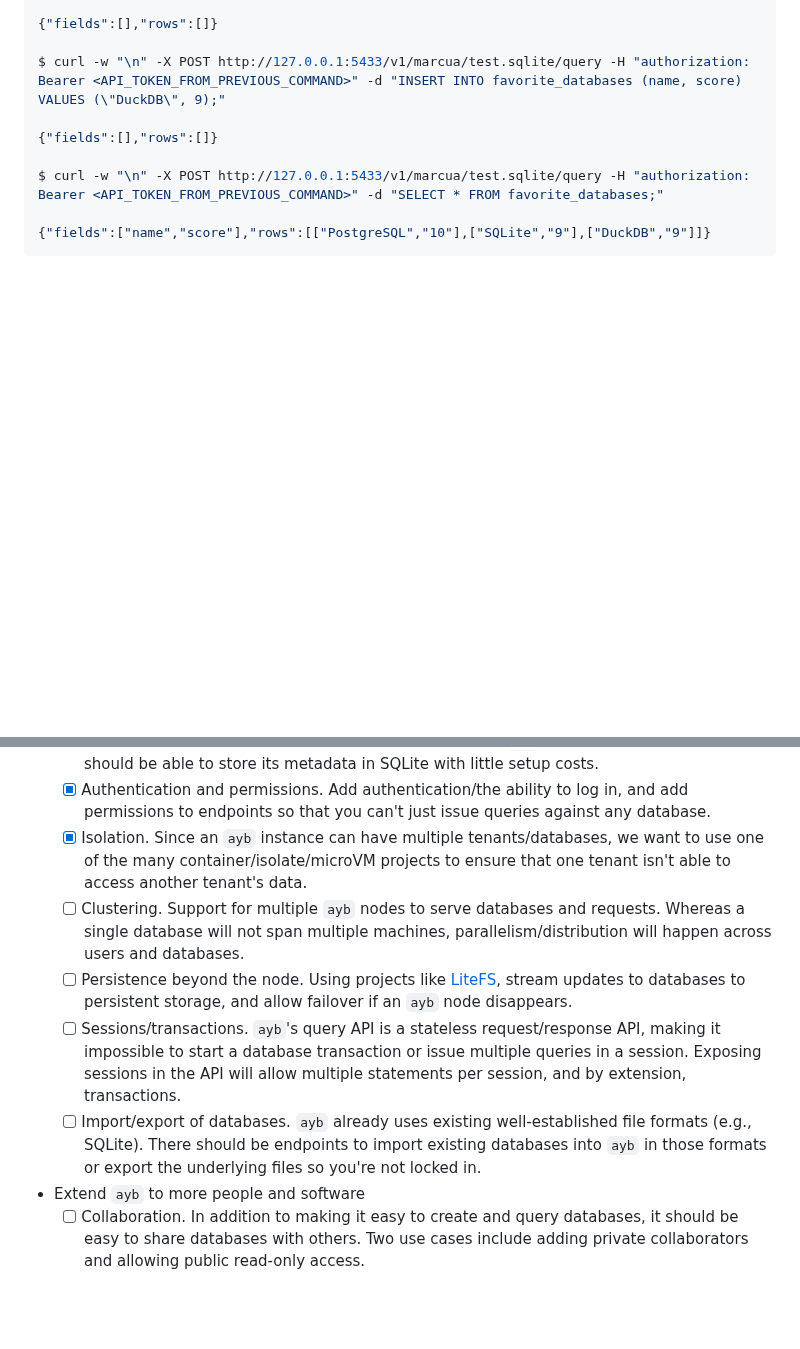
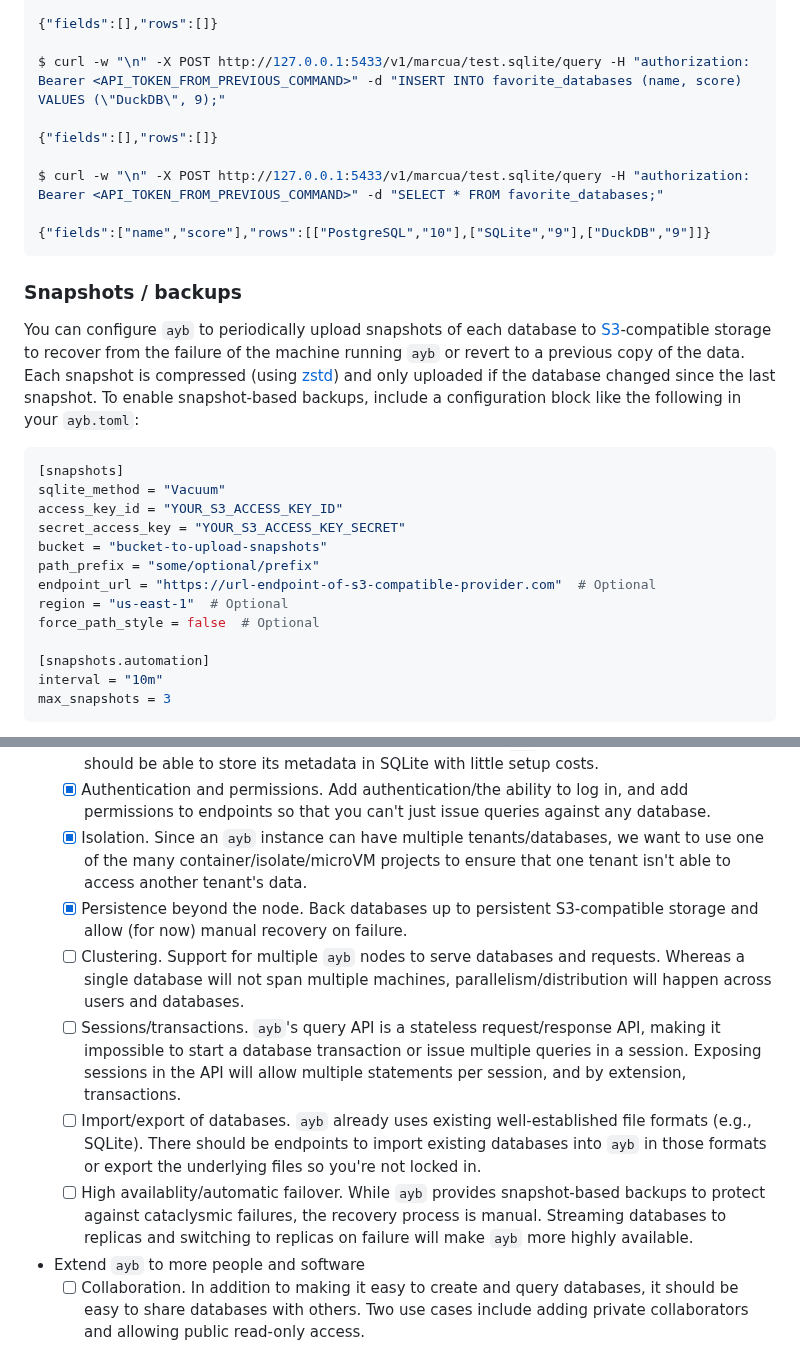
Before and after one commit to marcua/ayb, a Markdown page: README.md, 2 parts joined by grey strips. GitHub-like rendering; blank space fills up the shorter version.

Commit message:
Snapshots documentation (#446)
* Snapshots documentation

* Credits

* Update README.md

* Update README.md

* Update README.md

* Update README.md

````diff
--- a/README.md
+++ b/README.md
@@ -166,3 +166,29 @@ $ curl -w "\n" -X POST http://127.0.0.1:5433/v1/marcua/test.sqlite/query -H "aut
 {"fields":["name","score"],"rows":[["PostgreSQL","10"],["SQLite","9"],["DuckDB","9"]]}
 ```
 
+### Snapshots / backups
+
+You can configure `ayb` to periodically upload snapshots of each
+database to [S3](https://aws.amazon.com/s3/)-compatible storage to
+recover from the failure of the machine running `ayb` or revert to a
+previous copy of the data. Each snapshot is compressed (using
+[zstd](https://facebook.github.io/zstd/)) and only uploaded if the database changed
+since the last snapshot. To enable snapshot-based backups, include a
+configuration block like the following in your `ayb.toml`:
+
+```toml
+[snapshots]
+sqlite_method = "Vacuum"
+access_key_id = "YOUR_S3_ACCESS_KEY_ID"
+secret_access_key = "YOUR_S3_ACCESS_KEY_SECRET"
+bucket = "bucket-to-upload-snapshots"
+path_prefix = "some/optional/prefix"
+endpoint_url = "https://url-endpoint-of-s3-compatible-provider.com"  # Optional
+region = "us-east-1"  # Optional
+force_path_style = false  # Optional
+
+[snapshots.automation]
+interval = "10m"
+max_snapshots = 3
+```
+
@@ -237,10 +322,11 @@ Here's a rough roadmap for the project, with items near the top of the list more
   * [x] Reduce reliance on PostgreSQL (SQLite metadata storage). Given that the goal of `ayb` is to make it easier to create, share, and query databases, it's frustrating that running `ayb` requires you to pay the nontrivial cost of operationalizing PostgreSQL. While Postgres will be helpful for eventually coordinating between multiple `ayb` nodes, a single-node version should be able to store its metadata in SQLite with little setup costs.
   * [x] Authentication and permissions. Add authentication/the ability to log in, and add permissions to endpoints so that you can't just issue queries against any database.
   * [x] Isolation. Since an `ayb` instance can have multiple tenants/databases, we want to use one of the many container/isolate/microVM projects to ensure that one tenant isn't able to access another tenant's data.
+  * [x] Persistence beyond the node. Back databases up to persistent S3-compatible storage and allow (for now) manual recovery on failure.
   * [ ] Clustering. Support for multiple `ayb` nodes to serve databases and requests. Whereas a single database will not span multiple machines, parallelism/distribution will happen across users and databases.
-  * [ ] Persistence beyond the node. Using projects like [LiteFS](https://github.com/superfly/litefs), stream updates to databases to persistent storage, and allow failover if an `ayb` node disappears.
   * [ ] Sessions/transactions. `ayb`'s query API is a stateless request/response API, making it impossible to start a database transaction or issue multiple queries in a session. Exposing sessions in the API will allow multiple statements per session, and by extension, transactions.
   * [ ] Import/export of databases. `ayb` already uses existing well-established file formats (e.g., SQLite). There should be endpoints to import existing databases into `ayb` in those formats or export the underlying files so you're not locked in.
+  * [ ] High availablity/automatic failover. While `ayb` provides snapshot-based backups to protect against cataclysmic failures, the recovery process is manual. Streaming databases to replicas and switching to replicas on failure will make `ayb` more highly available.
 * Extend `ayb` to more people and software
   * [ ] Collaboration. In addition to making it easy to create and query databases, it should be easy to share databases with others. Two use cases include adding private collaborators and allowing public read-only access.
   * [ ] Forking. Allowing a user to fork their own copy of a database will enable collaborators to remix and build on each others' work.
````
Also changed, not shown: other parts of README.md (+59 -0 lines).
